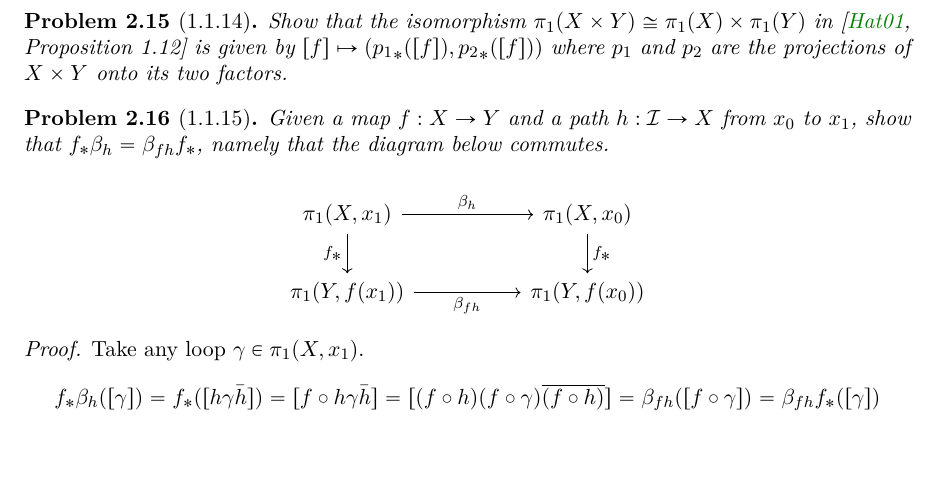
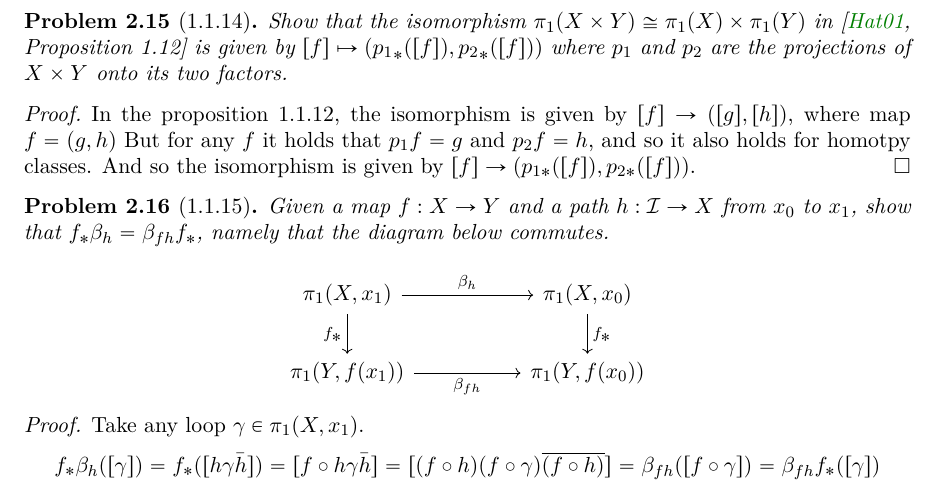
Before and after one commit to sea-of-fog/Hatcher-solutions, a LaTeX paper (main.tex): part of page 8 of 12, cut so that both start at the same text, the shorter picture padded with empty space. Compiled offline with pdfLaTeX.

Commit message:
Added 1.1.14

```diff
--- a/main.tex
+++ b/main.tex
@@ -564,6 +564,13 @@ $$\begin{pmatrix}
     Show that the isomorphism $\pi_1(X \times Y) \cong \pi_1(X) \times \pi_1(Y)$ in \cite[Proposition 1.12]{AH} is given by $[f] \mapsto ({p_1}_*([f]), {p_2}_*([f]))$ where $p_1$ and $p_2$ are the projections of $X \times Y$ onto its two factors.
 \end{problem}
 
+\begin{proof}
+    In the proposition 1.1.12, the isomorphism is given by $[f] \to ([g], [h])$, where map $f = (g,h)$
+    But for any $f$ it holds that $p_1 f  = g$ and $p_2 f = h$, and so it also holds for homotpy classes.
+    And so the isomorphism is given by $[f] \to  (p_{1*}([f]), p_{2*}([f]))$.
+\end{proof}
+
+
 \begin{problem}[1.1.15]\label{problem: 1.1.15}
     Given a map $f:X \rightarrow Y$ and a path $h : \unit \rightarrow X$ from $x_0$ to $x_1$, show that $f_*\beta_h = \beta_{fh}f_*$, namely that the diagram below commutes.
 
```
